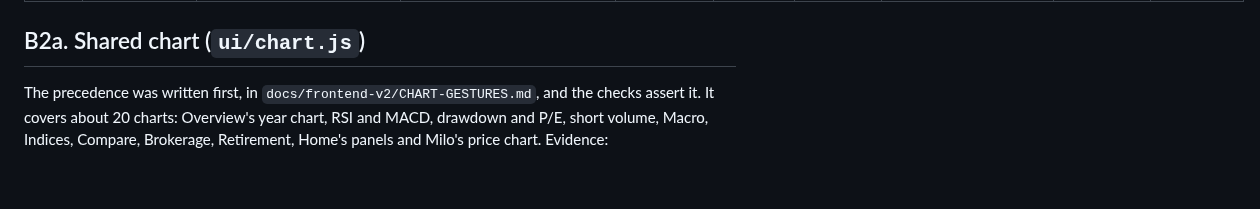
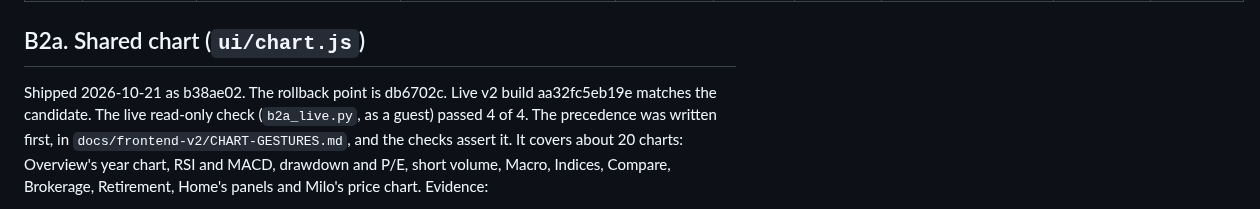
Before and after one commit to alexyazji2-boop/optic, a Markdown page: docs/frontend-v2/CLASSIC-PARITY.md, the part around the change. GitHub-like rendering; blank space fills up the shorter version.

Commit message:
Parity ledger: B2a's release
Co-Authored-By: Claude Opus 5.5 <noreply@anthropic.com>

```diff
--- a/docs/frontend-v2/CLASSIC-PARITY.md
+++ b/docs/frontend-v2/CLASSIC-PARITY.md
@@ -42,6 +42,7 @@ Evidence: `b1_check.py`, 78 of 78 at 1440, 1024, 430, 390 and 360 in headless Ch
 | B1.9 | Earnings timing and "confirmed" only where the source supports them | `core/reports.js` on Overview, Earnings, Home and Brokerage; server `_next_report`, `earnings_calendar`, `_ws_earnings_calendar` | "date confirmed by Yahoo Finance" (Yahoo's `isEarningsDateEstimate`), "date listed by Yahoo Finance" (only one date, no flag), or "date not confirmed"; the habit "Its last 4 reports came after the close." from reported quarters; no session for a report not yet made | Same | none | No date: "No date yet" | Yahoo quote flag; earnings history | b1 B1.9 (NVDA); a live probe on 2026-10-21 found Yahoo's upcoming-row time wrong for AAPL and NVDA ("before the open"; both report after the close); past rows correct (AAPL, NVDA, HOOD after; JPM, WMT before) | done; the implied move now always uses the expiry after the report date |
 
 ## B2a. Shared chart (`ui/chart.js`)
+Shipped 2026-10-21 as b38ae02. The rollback point is db6702c. Live v2 build aa32fc5eb19e matches the candidate. The live read-only check (`b2a_live.py`, as a guest) passed 4 of 4.
 The precedence was written first, in `docs/frontend-v2/CHART-GESTURES.md`, and the checks assert it. It covers about 20 charts: Overview's year chart, RSI and MACD, drawdown and P/E, short volume, Macro, Indices, Compare, Brokerage, Retirement, Home's panels and Milo's price chart.
 Evidence:
 - `b2a_check.py`: 46 of 46 at 1440, 430, 390 and 360 in headless Chrome, with touch emulated.
```
